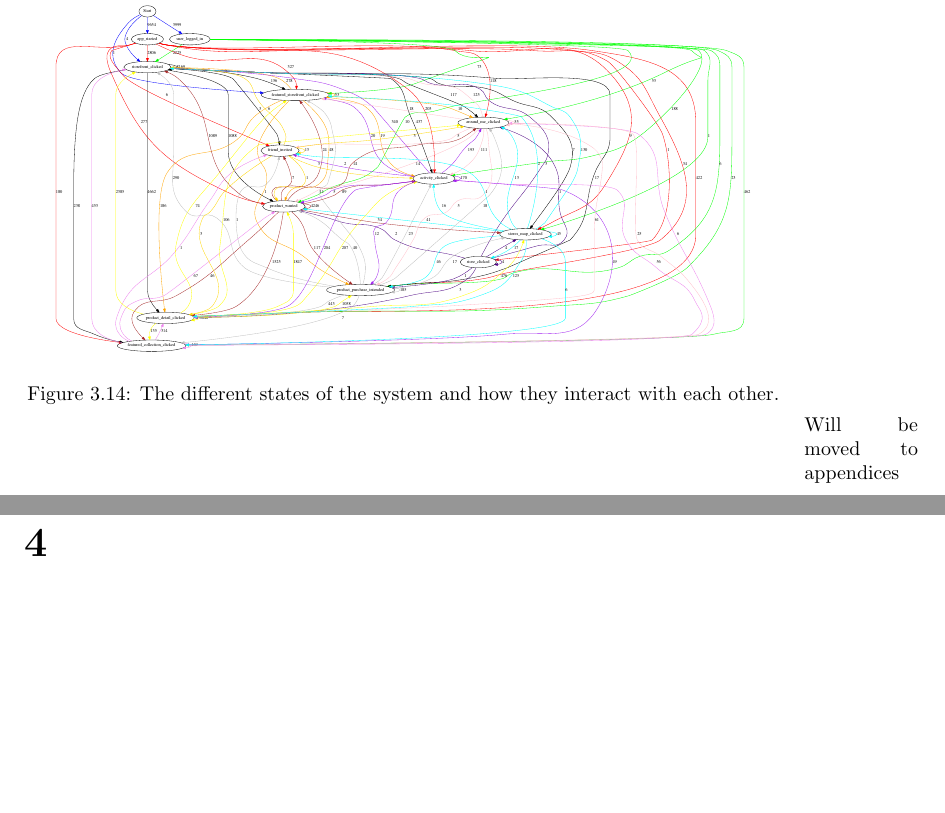
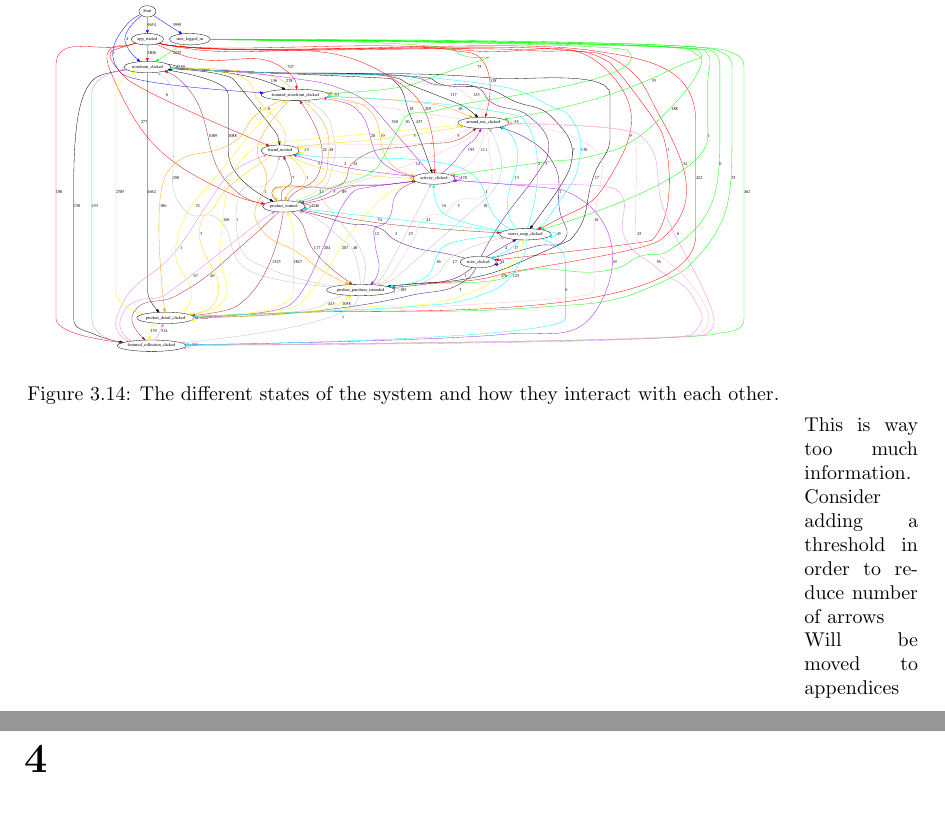
Before and after one commit to mcmhav/muchBazar, a LaTeX thesis (src/report.tex, which reads src/masterChapters/03-soBazarData.tex): two parts of pages 71 and 72 of 137, joined at a grey line, cut so that both start at the same text, the shorter picture padded with empty space. Compiled offline with pdfLaTeX.

Commit message:
Add a todo

```diff
--- a/src/masterChapters/03-soBazarData.tex
+++ b/src/masterChapters/03-soBazarData.tex
@@ -340,6 +340,9 @@
         \label{figure:statesInteractions}
     \end{figure}
 
+    \marginpar{This is way too much information. Consider adding a threshold in
+    order to reduce number of arrows}
+
     % mtodo - fix lol
     \marginpar{Will be moved to appendices}
 %     Init Hypothesis:
```
